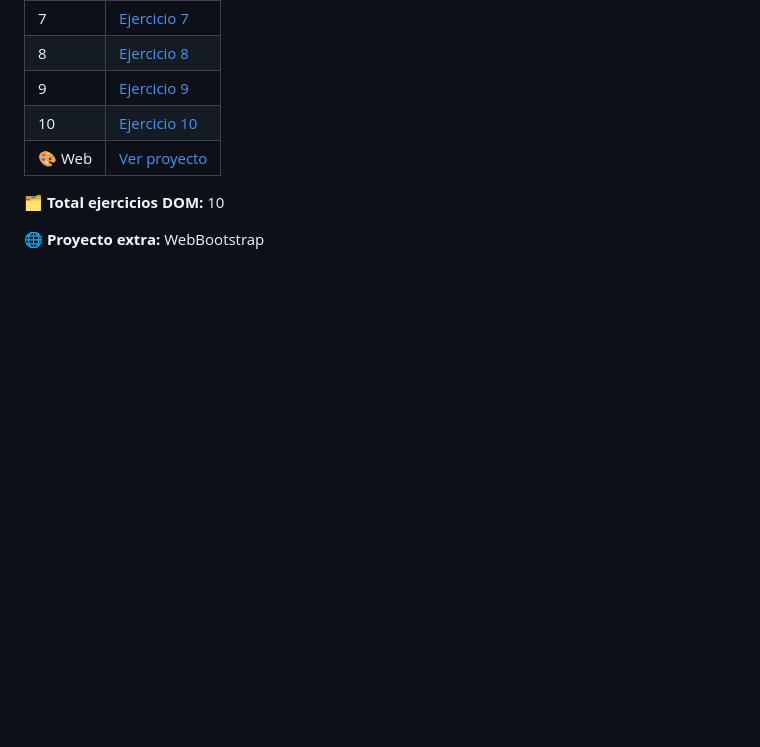
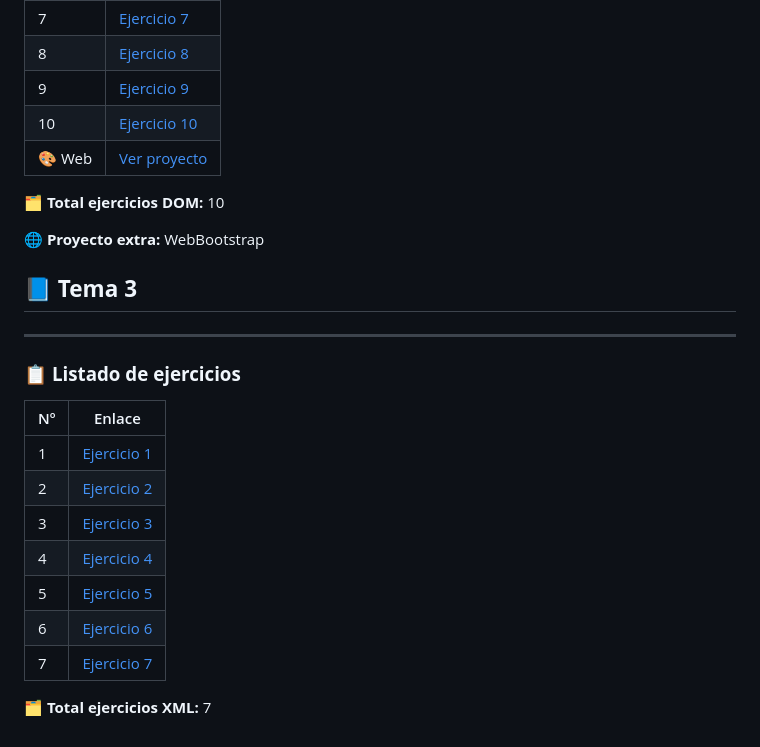
Before and after one commit to adrianortaaa/LLMM, a Markdown page: README.md, the part around the change. GitHub-like rendering; blank space fills up the shorter version.

```diff
--- a/README.md
+++ b/README.md
@@ -119,3 +119,22 @@
 🗂 **Total ejercicios DOM:** 10
 
 🌐 **Proyecto extra:** WebBootstrap
+
+## 📘 **Tema 3**
+
+---
+
+### 📋 **Listado de ejercicios**
+
+| Nº | Enlace |
+|---|---|
+| 1 | [Ejercicio 1](EJERCICIOXML1/Ex1.xml) |
+| 2 | [Ejercicio 2](EJERCICIOXML2/Ex2.xml) |
+| 3 | [Ejercicio 3](EJERCICIOXML3/Ex3.xml) |
+| 4 | [Ejercicio 4](EJERCICIOXML4/Ex4.xml) |
+| 5 | [Ejercicio 5](EJERCICIOXML5/Ex5.xml) |
+| 6 | [Ejercicio 6](EJERCICIOXML6/Ex6.xml) |
+| 7 | [Ejercicio 7](EJERCICIOXML7/Ex7.xml) |
+
+
+🗂 **Total ejercicios XML:** 7
```
